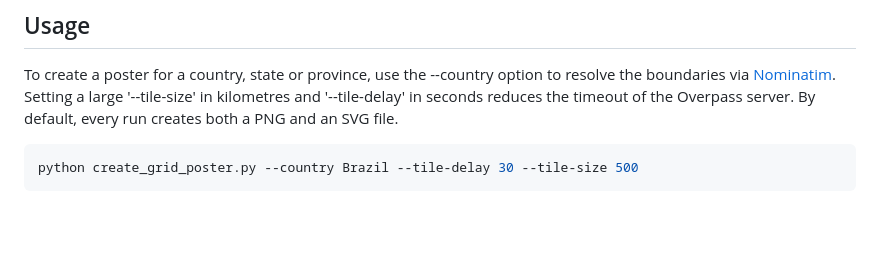
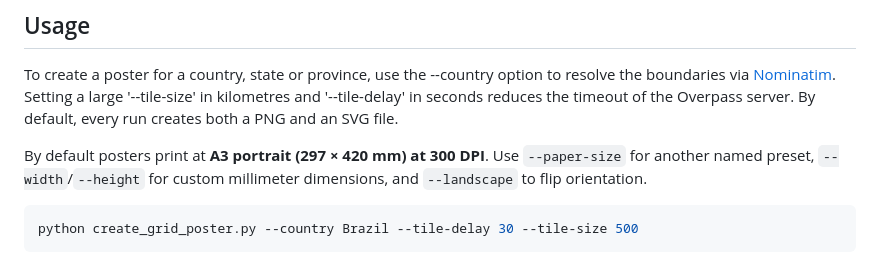
Before and after one commit to PatrickAvis/grid2poster, a Markdown page: README.md, the part around the change. GitHub-like rendering; blank space fills up the shorter version.

Commit message:
more info about default paper size

````diff
--- a/README.md
+++ b/README.md
@@ -40,6 +40,8 @@ pip install -r requirements.txt
 ## Usage
 
 To create a poster for a country, state or province, use the --country option to resolve the boundaries via [Nominatim](https://nominatim.org/). Setting a large '--tile-size' in kilometres and '--tile-delay' in seconds reduces the timeout of the Overpass server. By default, every run creates both a PNG and an SVG file.
+
+By default posters print at **A3 portrait (297 × 420 mm) at 300 DPI**. Use `--paper-size` for another named preset, `--width`/`--height` for custom millimeter dimensions, and `--landscape` to flip orientation.
 ```bash
 python create_grid_poster.py --country Brazil --tile-delay 30 --tile-size 500
 ```
````
